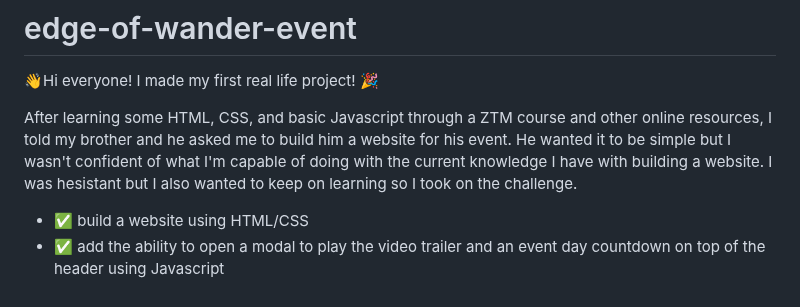
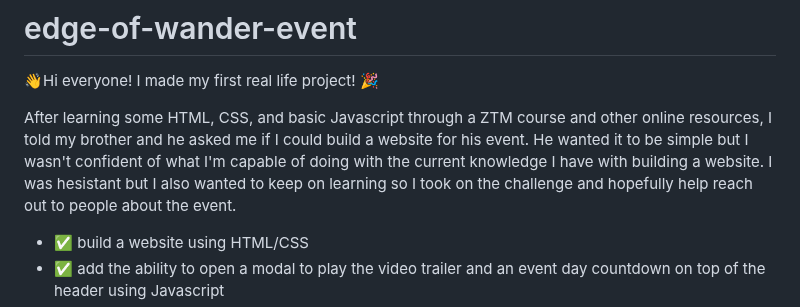
Before and after one commit to 90ssaballa/edge-of-wander-event, a Markdown page: README.md, the part around the change. GitHub-like rendering.

```diff
--- a/README.md
+++ b/README.md
@@ -2,8 +2,8 @@
 
 👋Hi everyone! I made my first real life project! 🎉
 
-After learning some HTML, CSS, and basic Javascript through a ZTM course and other online resources, I told my brother and he asked me to build him a website for his event.
-He wanted it to be simple but I wasn't confident of what I'm capable of doing with the current knowledge I have with building a website. I was hesistant but I also wanted to keep on learning so I took on the challenge.
+After learning some HTML, CSS, and basic Javascript through a ZTM course and other online resources, I told my brother and he asked me if I could build a website for his event.
+He wanted it to be simple but I wasn't confident of what I'm capable of doing with the current knowledge I have with building a website. I was hesistant but I also wanted to keep on learning so I took on the challenge and hopefully help reach out to people about the event.
 
 <ul>
   <li>✅ build a website using HTML/CSS</li>
```
